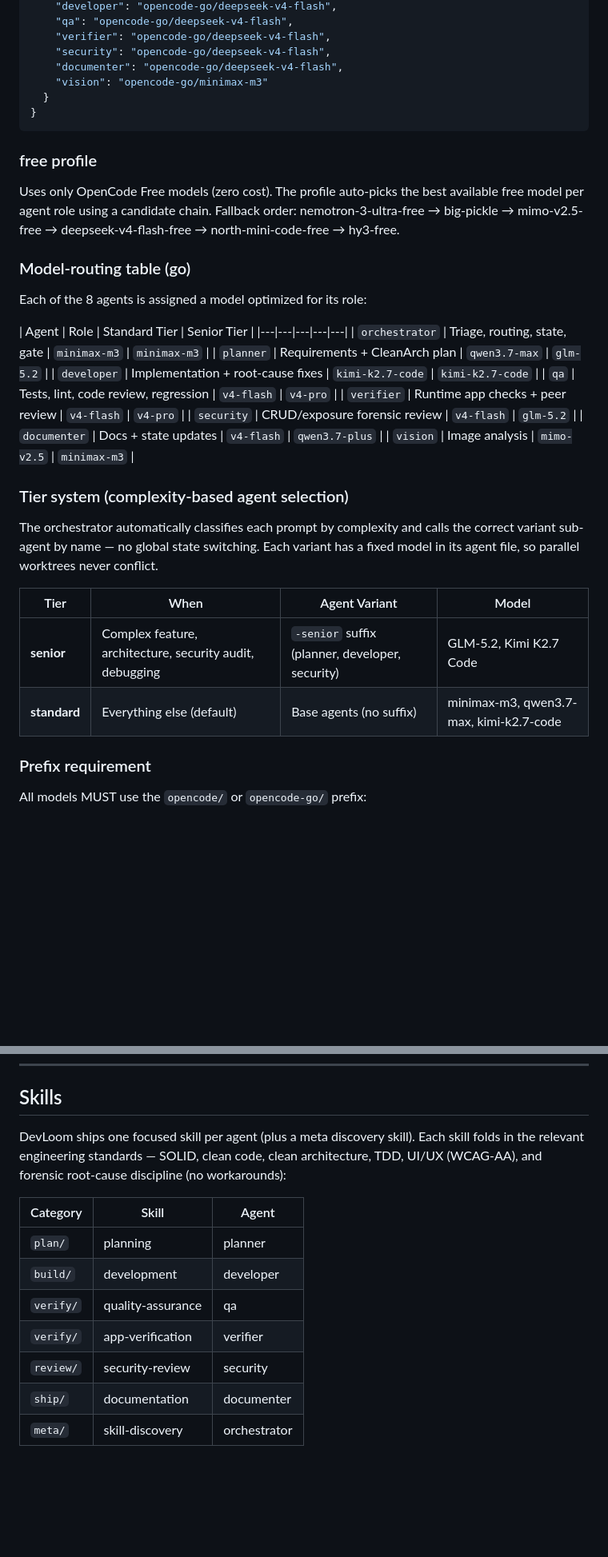
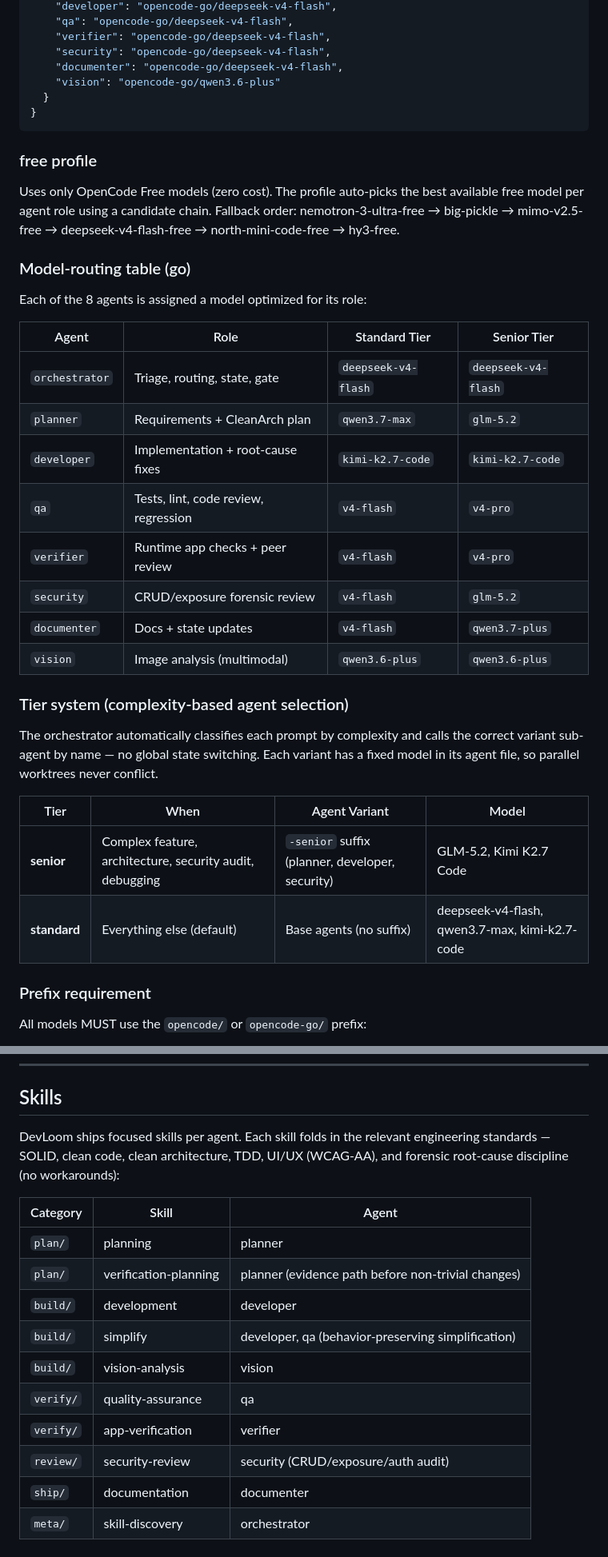
Before and after one commit to nsrau/devloom, a Markdown page: README.md, 2 parts joined by grey strips. Shown at 80% size. GitHub-like rendering; blank space fills up the shorter version.

````diff
--- a/README.md
+++ b/README.md
@@ -368,7 +383,7 @@ All agents on DeepSeek V4 Flash for maximum throughput at minimum cost:
     "verifier": "opencode-go/deepseek-v4-flash",
     "security": "opencode-go/deepseek-v4-flash",
     "documenter": "opencode-go/deepseek-v4-flash",
-    "vision": "opencode-go/minimax-m3"
+    "vision": "opencode-go/qwen3.6-plus"
   }
 }
 ```
@@ -385,15 +400,15 @@ deepseek-v4-flash-free → north-mini-code-free → hy3-free.
 Each of the 8 agents is assigned a model optimized for its role:
 
 | Agent | Role | Standard Tier | Senior Tier |
-|---|---|---|---|---|
-| `orchestrator` | Triage, routing, state, gate | `minimax-m3` | `minimax-m3` |
+|---|---|---|---|
+| `orchestrator` | Triage, routing, state, gate | `deepseek-v4-flash` | `deepseek-v4-flash` |
 | `planner` | Requirements + CleanArch plan | `qwen3.7-max` | `glm-5.2` |
 | `developer` | Implementation + root-cause fixes | `kimi-k2.7-code` | `kimi-k2.7-code` |
 | `qa` | Tests, lint, code review, regression | `v4-flash` | `v4-pro` |
 | `verifier` | Runtime app checks + peer review | `v4-flash` | `v4-pro` |
 | `security` | CRUD/exposure forensic review | `v4-flash` | `glm-5.2` |
 | `documenter` | Docs + state updates | `v4-flash` | `qwen3.7-plus` |
-| `vision` | Image analysis | `mimo-v2.5` | `minimax-m3` |
+| `vision` | Image analysis (multimodal) | `qwen3.6-plus` | `qwen3.6-plus` |
 
 ### Tier system (complexity-based agent selection)
 
@@ -404,7 +419,7 @@ a fixed model in its agent file, so parallel worktrees never conflict.
 | Tier | When | Agent Variant | Model |
 |------|------|--------------|-------|
 | **senior** | Complex feature, architecture, security audit, debugging | `-senior` suffix (planner, developer, security) | GLM-5.2, Kimi K2.7 Code |
-| **standard** | Everything else (default) | Base agents (no suffix) | minimax-m3, qwen3.7-max, kimi-k2.7-code |
+| **standard** | Everything else (default) | Base agents (no suffix) | deepseek-v4-flash, qwen3.7-max, kimi-k2.7-code |
 
 ### Prefix requirement
 
@@ -466,15 +481,18 @@ Run `opencode models` to see what's currently available in your environment.
 
 ## Skills
 
-DevLoom ships one focused skill per agent (plus a meta discovery skill). Each skill folds in the relevant engineering standards — SOLID, clean code, clean architecture, TDD, UI/UX (WCAG-AA), and forensic root-cause discipline (no workarounds):
+DevLoom ships focused skills per agent. Each skill folds in the relevant engineering standards — SOLID, clean code, clean architecture, TDD, UI/UX (WCAG-AA), and forensic root-cause discipline (no workarounds):
 
 | Category | Skill | Agent |
 |----------|-------|-------|
 | `plan/` | planning | planner |
+| `plan/` | verification-planning | planner (evidence path before non-trivial changes) |
 | `build/` | development | developer |
+| `build/` | simplify | developer, qa (behavior-preserving simplification) |
+| `build/` | vision-analysis | vision |
 | `verify/` | quality-assurance | qa |
 | `verify/` | app-verification | verifier |
-| `review/` | security-review | security |
+| `review/` | security-review | security (CRUD/exposure/auth audit) |
 | `ship/` | documentation | documenter |
 | `meta/` | skill-discovery | orchestrator |
 
````
Also changed, not shown: other parts of README.md (+50 -28 lines).
